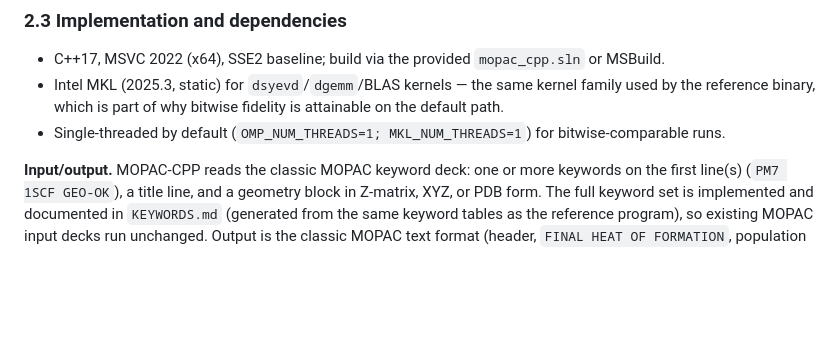
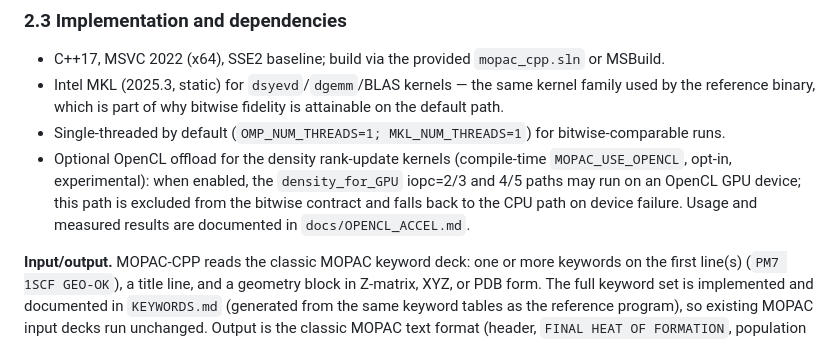
Before and after one commit to qq3185980737/test_rep, a Markdown page: mopac_cpp_public/docs/softwarex_manuscript.md, the part around the change. Drawn GitHub-style; blank space fills up the shorter version.

Commit message:
SoftwareX: document optional OpenCL offload for density kernels (opt-in, excluded from bitwise contract, see docs/OPENCL_ACCEL.md)

```diff
--- a/mopac_cpp_public/docs/softwarex_manuscript.md
+++ b/mopac_cpp_public/docs/softwarex_manuscript.md
@@ -67,6 +67,7 @@ The package implements the full MOPAC2016 feature set:
 - C++17, MSVC 2022 (x64), SSE2 baseline; build via the provided `mopac_cpp.sln` or MSBuild.
 - Intel MKL (2025.3, static) for `dsyevd`/`dgemm`/BLAS kernels — the same kernel family used by the reference binary, which is part of why bitwise fidelity is attainable on the default path.
 - Single-threaded by default (`OMP_NUM_THREADS=1; MKL_NUM_THREADS=1`) for bitwise-comparable runs.
+- Optional OpenCL offload for the density rank-update kernels (compile-time `MOPAC_USE_OPENCL`, opt-in, experimental): when enabled, the `density_for_GPU` iopc=2/3 and 4/5 paths may run on an OpenCL GPU device; this path is excluded from the bitwise contract and falls back to the CPU path on device failure. Usage and measured results are documented in `docs/OPENCL_ACCEL.md`.
 
 **Input/output.** MOPAC-CPP reads the classic MOPAC keyword deck: one or more keywords on the first line(s) (`PM7 1SCF GEO-OK`), a title line, and a geometry block in Z-matrix, XYZ, or PDB form. The full keyword set is implemented and documented in `KEYWORDS.md` (generated from the same keyword tables as the reference program), so existing MOPAC input decks run unchanged. Output is the classic MOPAC text format (header, `FINAL HEAT OF FORMATION`, population analysis, geometry, property blocks) so downstream parsers continue to work; trajectory and property exports are additionally available in plain XYZ and CSV form for modern toolchains. All files are plain text, which keeps the program scriptable and diff-friendly for regression testing.
 
```
